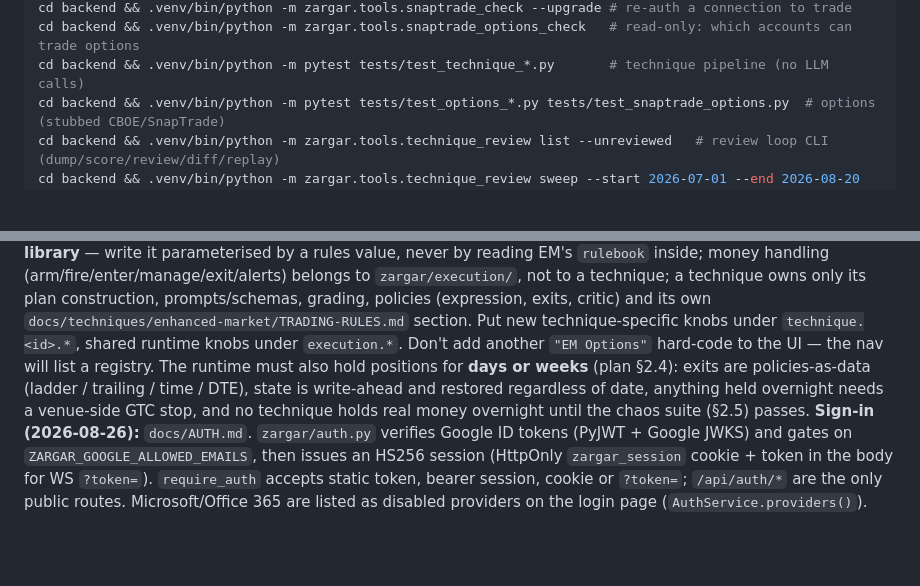
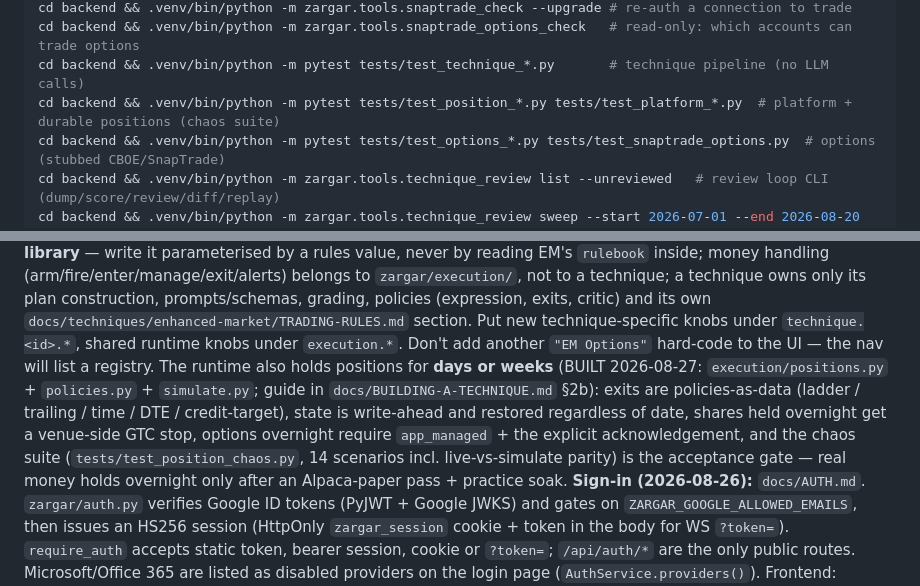
Before and after one commit to ca-vahid/zargar, a Markdown page: CLAUDE.md, 2 parts joined by grey strips. Rendered like a GitHub page; blank space fills up the shorter version.

```diff
--- a/CLAUDE.md
+++ b/CLAUDE.md
@@ -21,6 +21,7 @@ cd backend && .venv/bin/python -m zargar.tools.snaptrade_check          # SnapTr
 cd backend && .venv/bin/python -m zargar.tools.snaptrade_check --upgrade # re-auth a connection to trade
 cd backend && .venv/bin/python -m zargar.tools.snaptrade_options_check   # read-only: which accounts can trade options
 cd backend && .venv/bin/python -m pytest tests/test_technique_*.py       # technique pipeline (no LLM calls)
+cd backend && .venv/bin/python -m pytest tests/test_position_*.py tests/test_platform_*.py  # platform + durable positions (chaos suite)
 cd backend && .venv/bin/python -m pytest tests/test_options_*.py tests/test_snaptrade_options.py  # options (stubbed CBOE/SnapTrade)
 cd backend && .venv/bin/python -m zargar.tools.technique_review list --unreviewed   # review loop CLI (dump/score/review/diff/replay)
 cd backend && .venv/bin/python -m zargar.tools.technique_review sweep --start 2026-07-01 --end 2026-08-20   # walk-forward sweep (deterministic)
@@ -48,10 +49,13 @@ inside; money handling (arm/fire/enter/manage/exit/alerts) belongs to `zargar/ex
 technique; a technique owns only its plan construction, prompts/schemas, grading, policies
 (expression, exits, critic) and its own `docs/techniques/enhanced-market/TRADING-RULES.md` section. Put new technique-specific
 knobs under `technique.<id>.*`, shared runtime knobs under `execution.*`. Don't add another
-`"EM Options"` hard-code to the UI — the nav will list a registry. The runtime must also hold positions
-for **days or weeks** (plan §2.4): exits are policies-as-data (ladder / trailing / time / DTE), state is
-write-ahead and restored regardless of date, anything held overnight needs a venue-side GTC stop, and
-no technique holds real money overnight until the chaos suite (§2.5) passes.
+`"EM Options"` hard-code to the UI — the nav will list a registry. The runtime also holds positions
+for **days or weeks** (BUILT 2026-08-27: `execution/positions.py` + `policies.py` + `simulate.py`;
+guide in `docs/BUILDING-A-TECHNIQUE.md` §2b): exits are policies-as-data (ladder / trailing / time /
+DTE / credit-target), state is write-ahead and restored regardless of date, shares held overnight get
+a venue-side GTC stop, options overnight require `app_managed` + the explicit acknowledgement, and
+the chaos suite (`tests/test_position_chaos.py`, 14 scenarios incl. live-vs-simulate parity) is the
+acceptance gate — real money holds overnight only after an Alpaca-paper pass + practice soak.
 **Sign-in (2026-08-26):** `docs/AUTH.md`. `zargar/auth.py` verifies Google ID tokens (PyJWT + Google JWKS)
 and gates on `ZARGAR_GOOGLE_ALLOWED_EMAILS`, then issues an HS256 session (HttpOnly `zargar_session`
 cookie + token in the body for WS `?token=`). `require_auth` accepts static token, bearer session, cookie
```
Also changed, not shown: docs/ARCHITECTURE.md (+9 -2 lines), docs/TECHNIQUE-PLATFORM-PLAN.md (+17 -10 lines).
